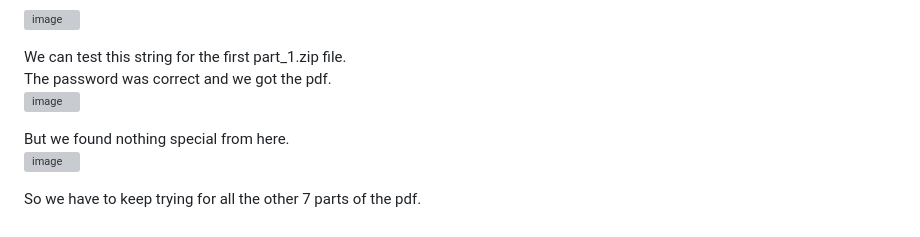
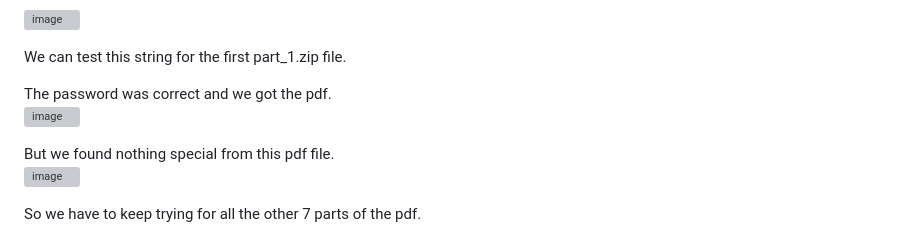
Before and after one commit to Binary-Assassin/DevDay24-CTF-Writeups, a Markdown page: Digital Forensics/Strange/readme.md, the part around the change. GitHub-like rendering; grey boxes are pictures that could not be loaded.

```diff
--- a/Digital Forensics/Strange/readme.md
+++ b/Digital Forensics/Strange/readme.md
@@ -45,10 +45,11 @@ Here in the part_1.pdf stream we found a base64 encrypted string so we can test
 ![image](https://github.com/0xZainRaza/DevDay24-CTF-Writeups/assets/128910142/6aabba17-7cf0-4ea3-9fae-ab8d0c1658b2)
 
 We can test this string for the first part_1.zip file.
+
 The password was correct and we got the pdf.
 ![image](https://github.com/0xZainRaza/DevDay24-CTF-Writeups/assets/128910142/5030728a-41af-4e86-b62c-145783803bf2)
 
-But we found nothing special from here.
+But we found nothing special from this pdf file.
 ![image](https://github.com/0xZainRaza/DevDay24-CTF-Writeups/assets/128910142/3d30d6ab-faaf-4e6e-a99f-6d7c35cb5846)
 
 So we have to keep trying for all the other 7 parts of the pdf.
```
